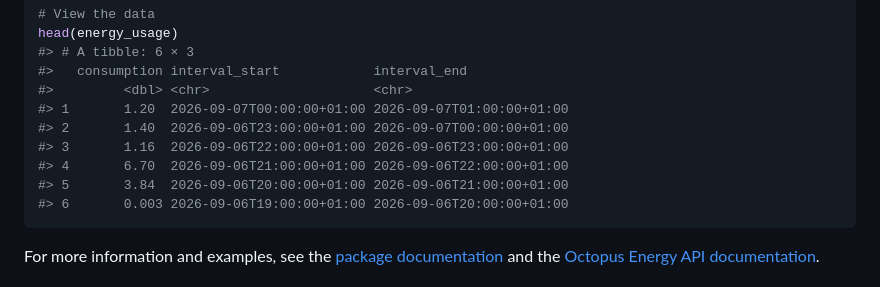
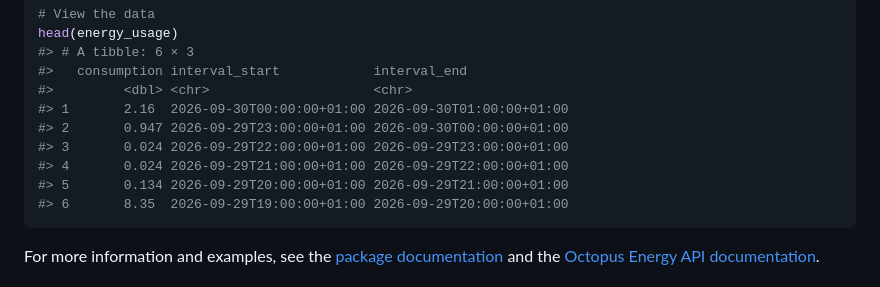
Before and after one commit to Moohan/octopusR, a Markdown page: README.md, the part around the change. Rendered like a GitHub page.

Commit message:
chore: style, document, and normalize

````diff
--- a/README.md
+++ b/README.md
@@ -88,12 +88,12 @@ head(energy_usage)
 #> # A tibble: 6 × 3
 #>   consumption interval_start            interval_end
 #>         <dbl> <chr>                     <chr>
-#> 1       1.20  2026-09-07T00:00:00+01:00 2026-09-07T01:00:00+01:00
-#> 2       1.40  2026-09-06T23:00:00+01:00 2026-09-07T00:00:00+01:00
-#> 3       1.16  2026-09-06T22:00:00+01:00 2026-09-06T23:00:00+01:00
-#> 4       6.70  2026-09-06T21:00:00+01:00 2026-09-06T22:00:00+01:00
-#> 5       3.84  2026-09-06T20:00:00+01:00 2026-09-06T21:00:00+01:00
-#> 6       0.003 2026-09-06T19:00:00+01:00 2026-09-06T20:00:00+01:00
+#> 1       2.16  2026-09-30T00:00:00+01:00 2026-09-30T01:00:00+01:00
+#> 2       0.947 2026-09-29T23:00:00+01:00 2026-09-30T00:00:00+01:00
+#> 3       0.024 2026-09-29T22:00:00+01:00 2026-09-29T23:00:00+01:00
+#> 4       0.024 2026-09-29T21:00:00+01:00 2026-09-29T22:00:00+01:00
+#> 5       0.134 2026-09-29T20:00:00+01:00 2026-09-29T21:00:00+01:00
+#> 6       8.35  2026-09-29T19:00:00+01:00 2026-09-29T20:00:00+01:00
 ```
 
 For more information and examples, see the [package
````
